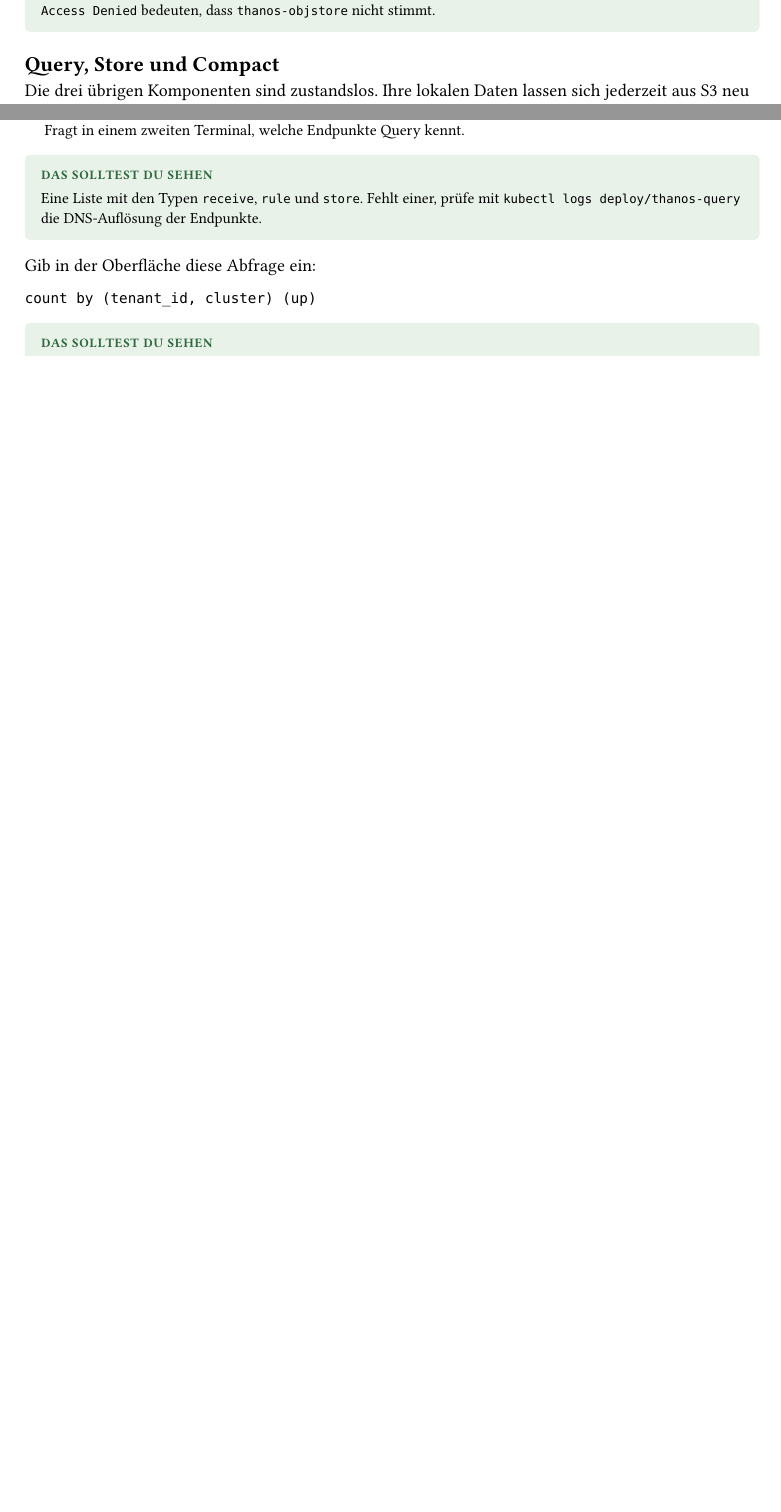
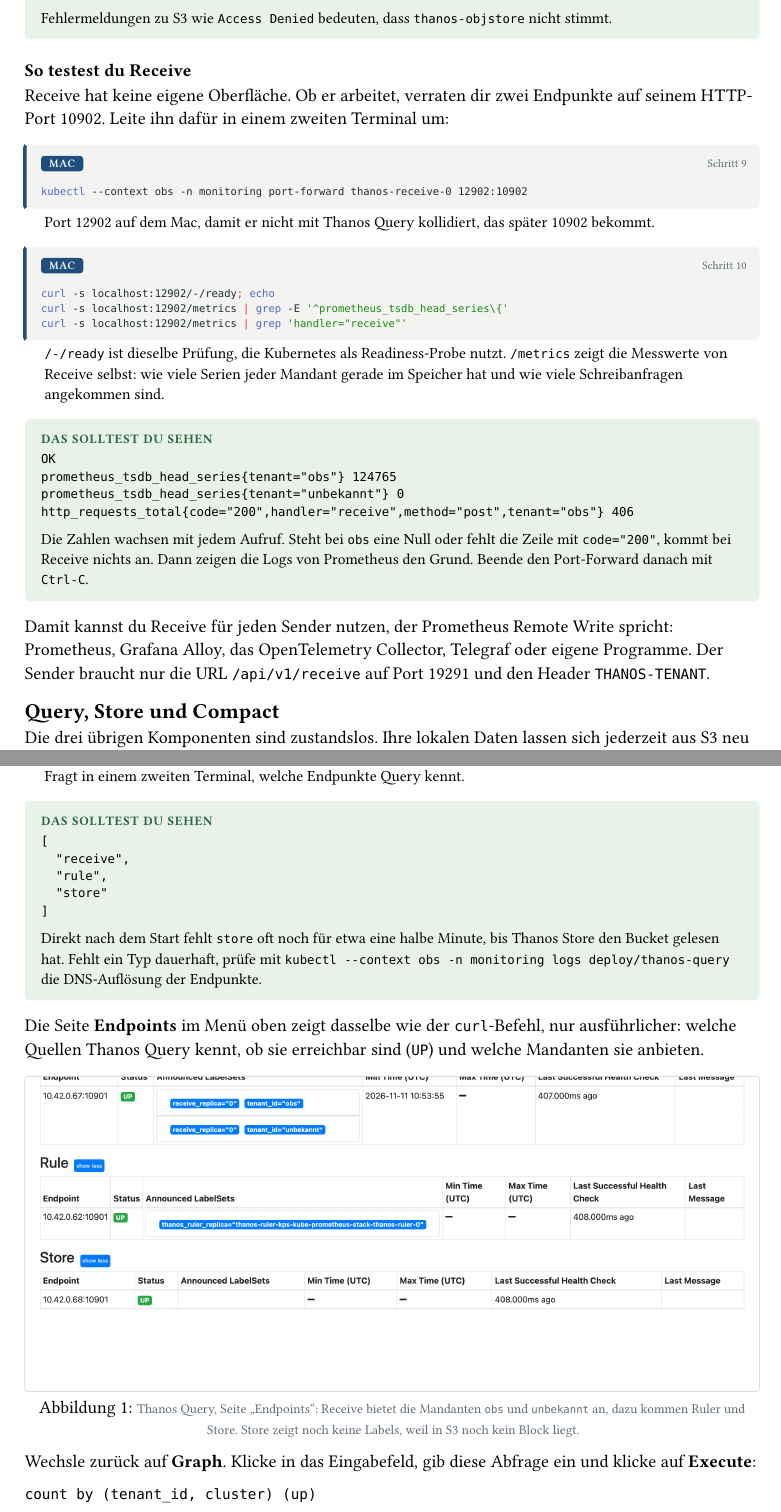
Before and after one commit to thomaszachmann/k3s, a Typst document (docs/monitoring-buch/kapitel/04-metriken-zentral.typ): two parts of pages 5 and 6 of 7 before the commit and two parts of pages 5 and 7 of 9 after it, joined at a grey line, cut so that both start at the same text, the shorter picture padded with empty space. Compiled offline with Typst 0.15; a missing font is replaced by an installed copy or a similar font.

Commit message:
docs: Kapitel 4 getestet, Receive-Test und Screenshots von Thanos Query
- lib.typ: Makro #bild für Screenshots mit Rahmen und Unterschrift
- Neuer Abschnitt 'So testest du Receive' (/-/ready, Serien pro Mandant)
- Pod-Name des Thanos Rulers korrigiert, Log-Ausgaben an echte angepasst
- Drei Screenshots: Endpoints, Mandanten-Abfrage, Remote-Write-Kurve
- Offen: erster Block in S3 (2 h Wartezeit), wird nachgeprüft

Co-Authored-By: Claude Opus 5.5 <noreply@anthropic.com>

````diff
--- a/docs/monitoring-buch/kapitel/04-metriken-zentral.typ
+++ b/docs/monitoring-buch/kapitel/04-metriken-zentral.typ
@@ -205,3 +210,28 @@
+=== So testest du Receive
+
+Receive hat keine eigene Oberfläche. Ob er arbeitet, verraten dir zwei Endpunkte auf seinem HTTP-Port 10902. Leite ihn dafür in einem zweiten Terminal um:
+
+#cmd("Mac")[```bash
+kubectl --context obs -n monitoring port-forward thanos-receive-0 12902:10902
+```][Port 12902 auf dem Mac, damit er nicht mit Thanos Query kollidiert, das später 10902 bekommt.]
+
+#cmd("Mac")[```bash
+curl -s localhost:12902/-/ready; echo
+curl -s localhost:12902/metrics | grep -E '^prometheus_tsdb_head_series\{'
+curl -s localhost:12902/metrics | grep 'handler="receive"'
+```][`/-/ready` ist dieselbe Prüfung, die Kubernetes als Readiness-Probe nutzt. `/metrics` zeigt die Messwerte von Receive selbst: wie viele Serien jeder Mandant gerade im Speicher hat und wie viele Schreibanfragen angekommen sind.]
+
+#pruefe[
+  ```
+  OK
+  prometheus_tsdb_head_series{tenant="obs"} 124765
+  prometheus_tsdb_head_series{tenant="unbekannt"} 0
+  http_requests_total{code="200",handler="receive",method="post",tenant="obs"} 406
+  ```
+  Die Zahlen wachsen mit jedem Aufruf. Steht bei `obs` eine Null oder fehlt die Zeile mit `code="200"`, kommt bei Receive nichts an. Dann zeigen die Logs von Prometheus den Grund. Beende den Port-Forward danach mit `Ctrl-C`.
+]
+
+Damit kannst du Receive für jeden Sender nutzen, der Prometheus Remote Write spricht: Prometheus, Grafana Alloy, das OpenTelemetry Collector, Telegraf oder eigene Programme. Der Sender braucht nur die URL `/api/v1/receive` auf Port 19291 und den Header `THANOS-TENANT`.
 
 == Query, Store und Compact
 
@@ -278,10 +308,21 @@
 ```][Fragt in einem zweiten Terminal, welche Endpunkte Query kennt.]
 
 #pruefe[
-  Eine Liste mit den Typen `receive`, `rule` und `store`. Fehlt einer, prüfe mit `kubectl logs deploy/thanos-query` die DNS-Auflösung der Endpunkte.
+  ```
+  [
+    "receive",
+    "rule",
+    "store"
+  ]
+  ```
+  Direkt nach dem Start fehlt `store` oft noch für etwa eine halbe Minute, bis Thanos Store den Bucket gelesen hat. Fehlt ein Typ dauerhaft, prüfe mit `kubectl --context obs -n monitoring logs deploy/thanos-query` die DNS-Auflösung der Endpunkte.
 ]
 
-Gib in der Oberfläche diese Abfrage ein:
+Die Seite *Endpoints* im Menü oben zeigt dasselbe wie der `curl`-Befehl, nur ausführlicher: welche Quellen Thanos Query kennt, ob sie erreichbar sind (`UP`) und welche Mandanten sie anbieten.
+
+#bild("bilder/04-query-endpoints.png", [Thanos Query, Seite „Endpoints“: Receive bietet die Mandanten `obs` und `unbekannt` an, dazu kommen Ruler und Store. Store zeigt noch keine Labels, weil in S3 noch kein Block liegt.])
+
+Wechsle zurück auf *Graph*. Klicke in das Eingabefeld, gib diese Abfrage ein und klicke auf *Execute*:
 
 ```promql
 count by (tenant_id, cluster) (up)
````
Also changed, not shown: docs/monitoring-buch/lib.typ (+10 -0 lines), docs/monitoring-buch/bilder/04-query-endpoints.png (added), docs/monitoring-buch/bilder/04-query-mandanten.png (added), docs/monitoring-buch/bilder/04-query-remote-write.png (added), docs/monitoring-buch/kapitel/04-metriken-zentral.typ (21 more changed lines).
